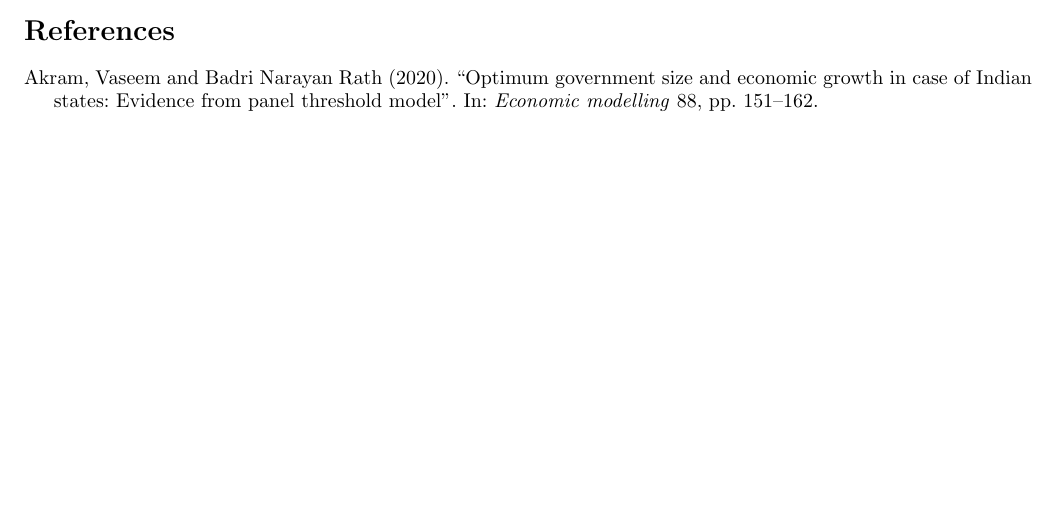
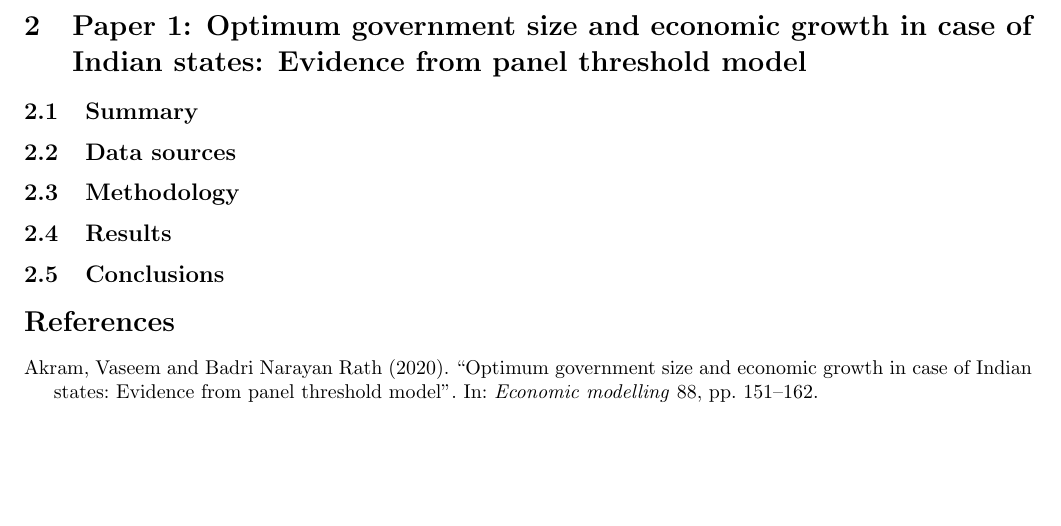
Before and after one commit to ouslan/research-inequality, a LaTeX document (reports/report-04/report-04.tex): part of page 2 of 2 before the commit and part of page 3 of 3 after it, cut at the place of the change, the shorter picture padded with empty space. Compiled offline with pdfLaTeX.

Commit message:
added boiler plate

```diff
--- a/reports/report-04/report-04.tex
+++ b/reports/report-04/report-04.tex
@@ -80,5 +80,18 @@ $$
 	\item \textbf{Policy Recommendations:} State governments should utilize fiscal rules and budgetary discipline to maintain an ideal size, ensuring that Keynesian deficit spending remains within the "optimum" range to avoid unfavorable growth consequences.
 \end{itemize}
 
+\section{Paper 1: Optimum government size and economic growth in case of Indian states: Evidence from panel threshold model}
+
+\subsection{Summary}
+
+\subsection{Data sources}
+
+\subsection{Methodology}
+
+\subsection{Results}
+
+\subsection{Conclusions}
+
+
 \printbibliography
 \end{document}
```
Also changed, not shown: reports/report-04/out/report-04.pdf.
